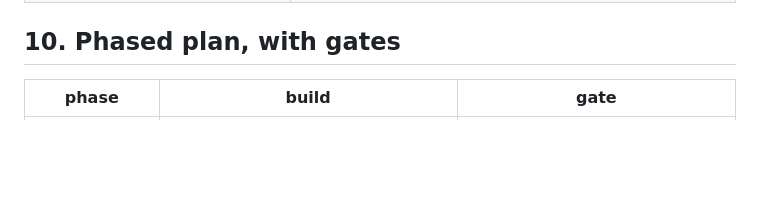
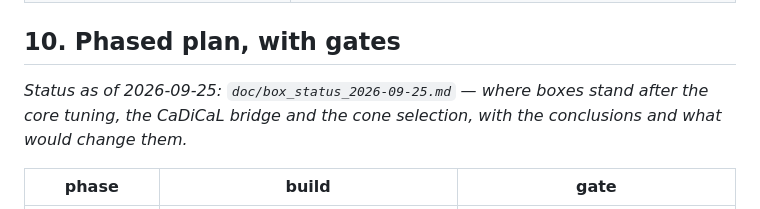
Before and after one commit to gsidebottom/logic, a Markdown page: doc/box_backend_design.md, the part around the change. GitHub-like rendering; blank space fills up the shorter version.

```diff
--- a/doc/box_backend_design.md
+++ b/doc/box_backend_design.md
@@ -851,6 +851,10 @@ fault-tolerance argument Mallob makes and we inherit.
 | hydra dispatch (`cook_pbp::detect_shape` family) | `src/factoring.rs`: multiplier recogniser + numeric factoring as a hydra stage (2026-09-15); `hydra_box` = the structure stages, then `boxes_search`; the web app's `boxes` backend runs the stages before the box search (`hydra_then_boxes`, a stage's model shown as the UI path) |
 
 ## 10. Phased plan, with gates
+
+*Status as of 2026-09-25: `doc/box_status_2026-09-25.md` — where boxes
+stand after the core tuning, the CaDiCaL bridge and the cone selection, with
+the conclusions and what would change them.*
 
 | phase | build | gate |
 |---|---|---|
```
Also changed, not shown: doc/box_status_2026-09-25.md (added, +110 -0 lines).
